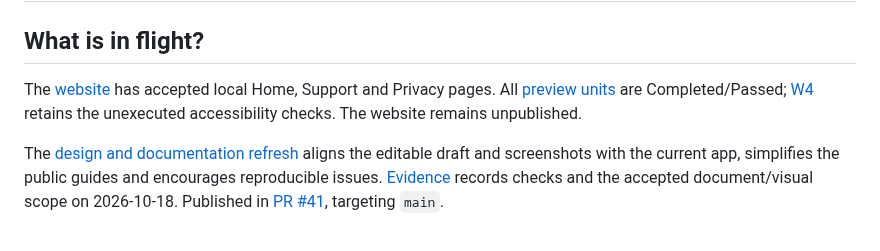
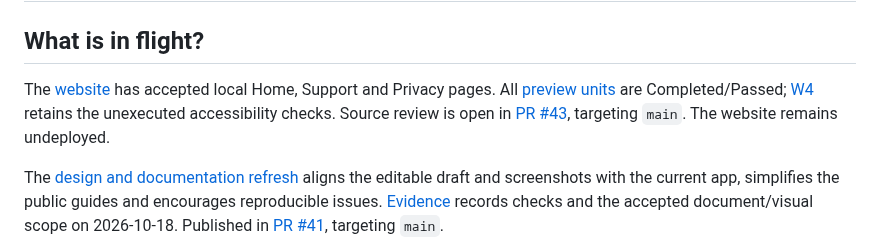
Before and after one commit to bcinarli/pane-peek, a Markdown page: agent-paper-trail/INDEX.md, the part around the change. GitHub-like rendering.

Commit message:
Record website PR handoff

```diff
--- a/agent-paper-trail/INDEX.md
+++ b/agent-paper-trail/INDEX.md
@@ -2,7 +2,7 @@
 
 ## What is in flight?
 
-The [website](specs/2026-10-17-website/README.md) has accepted local Home, Support and Privacy pages. All [preview units](specs/2026-10-17-website/tasks.md) are Completed/Passed; [W4](specs/2026-10-17-website/validation.md) retains the unexecuted accessibility checks. The website remains unpublished.
+The [website](specs/2026-10-17-website/README.md) has accepted local Home, Support and Privacy pages. All [preview units](specs/2026-10-17-website/tasks.md) are Completed/Passed; [W4](specs/2026-10-17-website/validation.md) retains the unexecuted accessibility checks. Source review is open in [PR #43](https://github.com/bcinarli/pane-peek/pull/43), targeting `main`. The website remains undeployed.
 
 The [design and documentation refresh](specs/001-mvp/plan.md#design-and-documentation-refresh) aligns the editable draft and screenshots with the current app, simplifies the public guides and encourages reproducible issues. [Evidence](specs/001-mvp/evidence/design-docs-refresh.md) records checks and the accepted document/visual scope on 2026-10-18. Published in [PR #41](https://github.com/bcinarli/pane-peek/pull/41), targeting `main`.
 
```
Also changed, not shown: 2 other files.
